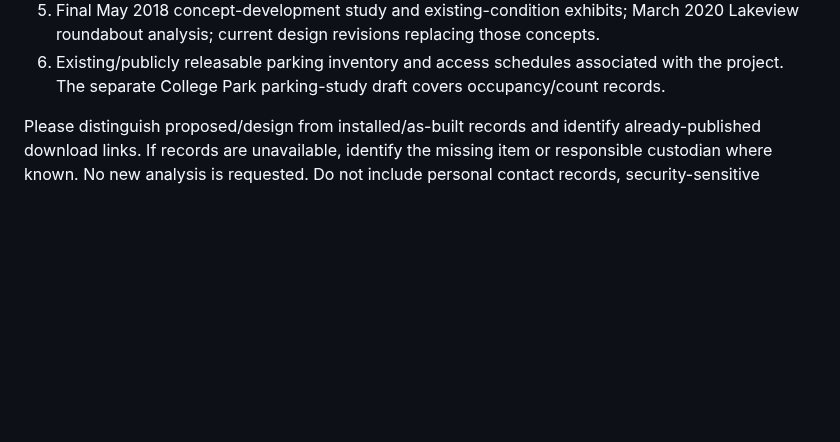
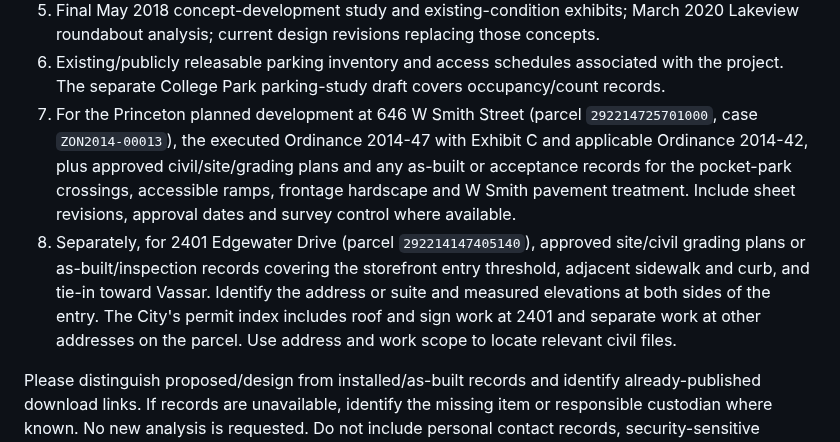
Before and after one commit to ajoiventures/TWIN, a Markdown page: docs/ENGINEERING_RECORDS_REQUEST_DRAFT.md, the part around the change. GitHub-like rendering; blank space fills up the shorter version.

```diff
--- a/docs/ENGINEERING_RECORDS_REQUEST_DRAFT.md
+++ b/docs/ENGINEERING_RECORDS_REQUEST_DRAFT.md
@@ -14,6 +14,8 @@ Prioritize Princeton–Edgewater and the continuous Princeton–Smith frontage,
 4. Princeton and Smith signal mast-arm schedules, pole positions, signal-head arrangements, overhead street-name signs and relevant inspection/as-built records. The March 20, 2023 scope table is a search aid, not proof of current installation.
 5. Final May 2018 concept-development study and existing-condition exhibits; March 2020 Lakeview roundabout analysis; current design revisions replacing those concepts.
 6. Existing/publicly releasable parking inventory and access schedules associated with the project. The separate College Park parking-study draft covers occupancy/count records.
+7. For the Princeton planned development at 646 W Smith Street (parcel `292214725701000`, case `ZON2014-00013`), the executed Ordinance 2014-47 with Exhibit C and applicable Ordinance 2014-42, plus approved civil/site/grading plans and any as-built or acceptance records for the pocket-park crossings, accessible ramps, frontage hardscape and W Smith pavement treatment. Include sheet revisions, approval dates and survey control where available.
+8. Separately, for 2401 Edgewater Drive (parcel `292214147405140`), approved site/civil grading plans or as-built/inspection records covering the storefront entry threshold, adjacent sidewalk and curb, and tie-in toward Vassar. Identify the address or suite and measured elevations at both sides of the entry. The City's permit index includes roof and sign work at 2401 and separate work at other addresses on the parcel. Use address and work scope to locate relevant civil files.
 
 Please distinguish proposed/design from installed/as-built records and identify already-published download links. If records are unavailable, identify the missing item or responsible custodian where known. No new analysis is requested. Do not include personal contact records, security-sensitive system details or account credentials.
 
```
Also changed, not shown: docs/TRANSPORTATION_DOCUMENT_PLAN.md (+7 -0 lines).
